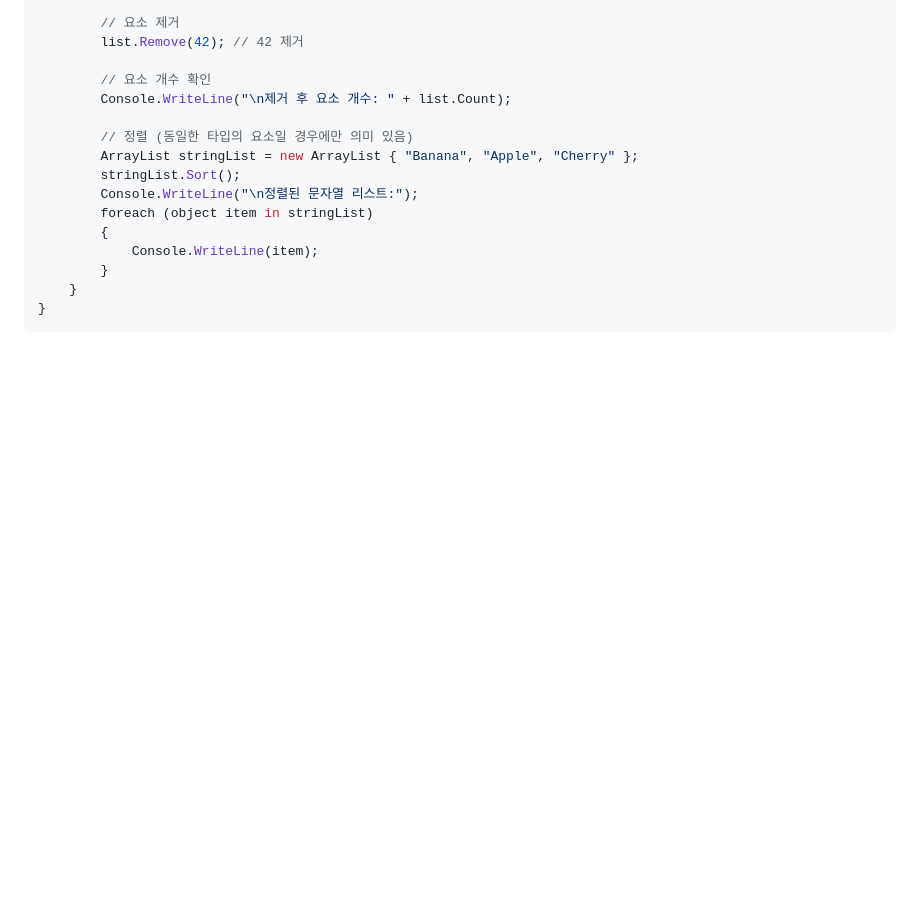
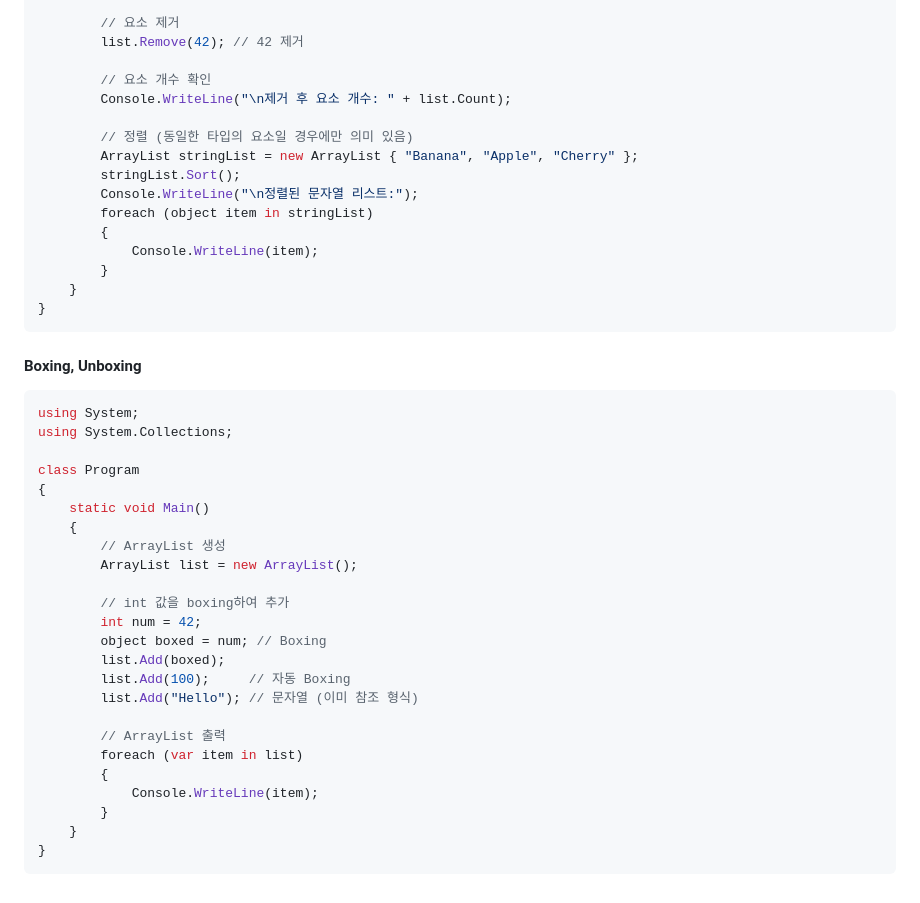
Before and after one commit to jhin93/stack_training, a Markdown page: README.md, the part around the change. Drawn GitHub-style; blank space fills up the shorter version.

Commit message:
Add boxing and unboxing example in README
Added example code for boxing and unboxing in C#.

````diff
--- a/README.md
+++ b/README.md
@@ -215,3 +215,31 @@ class Program
     }
 }
 ```
+
+#### Boxing, Unboxing
+```C#
+using System;
+using System.Collections;
+
+class Program
+{
+    static void Main()
+    {
+        // ArrayList 생성
+        ArrayList list = new ArrayList();
+
+        // int 값을 boxing하여 추가
+        int num = 42;
+        object boxed = num; // Boxing
+        list.Add(boxed);
+        list.Add(100);     // 자동 Boxing
+        list.Add("Hello"); // 문자열 (이미 참조 형식)
+
+        // ArrayList 출력
+        foreach (var item in list)
+        {
+            Console.WriteLine(item);
+        }
+    }
+}
+```
````
